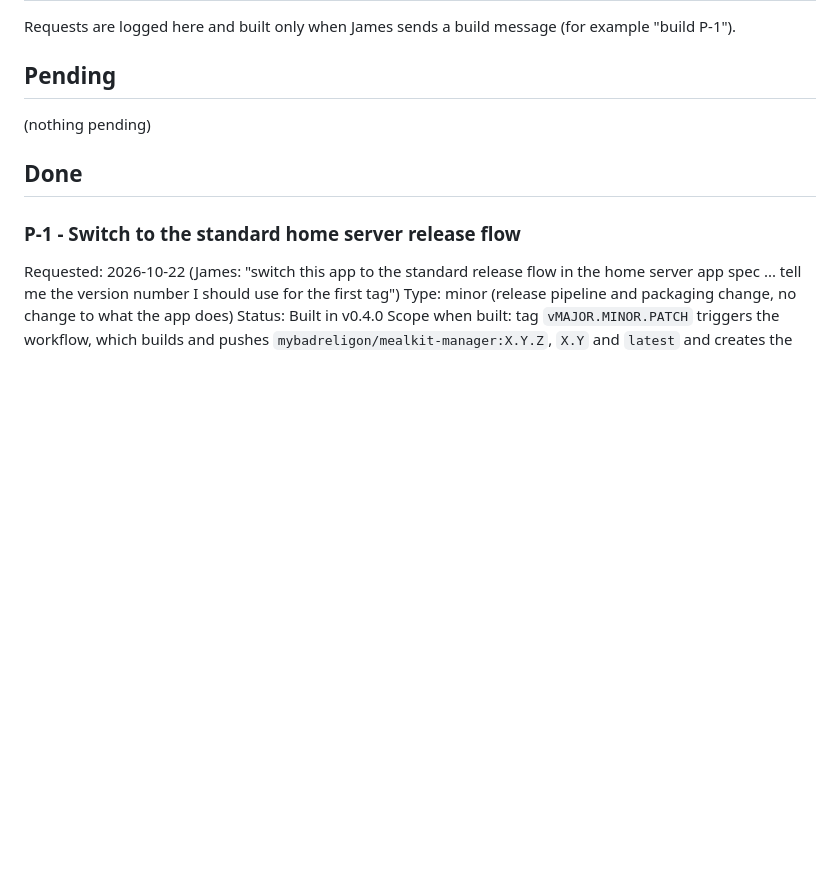
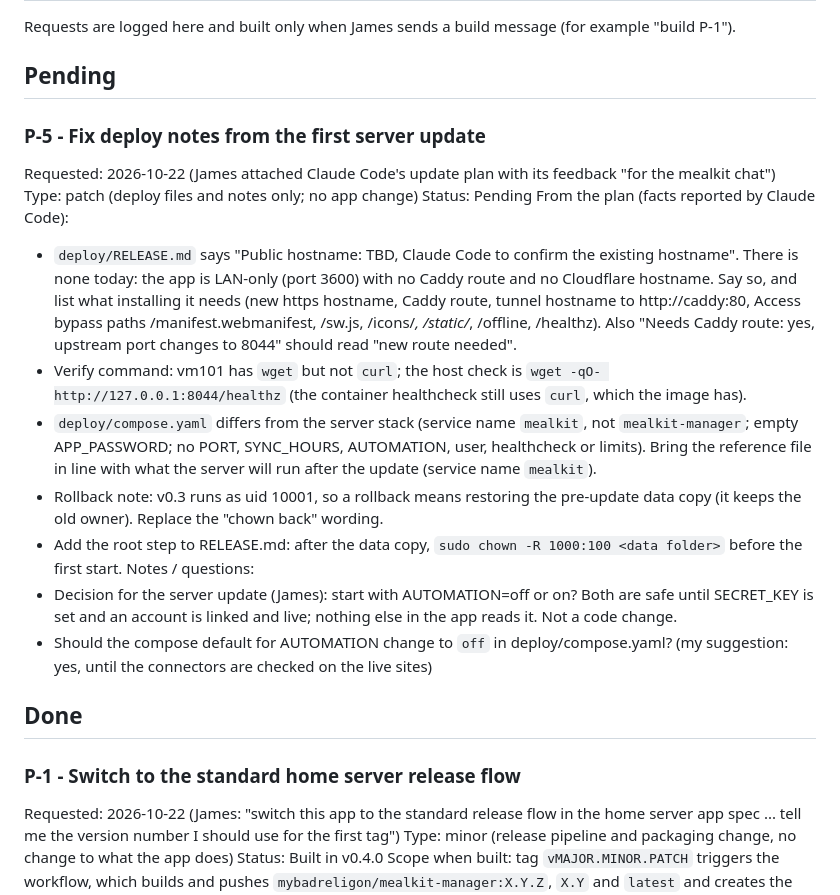
Before and after one commit to jameshoffman7667/Mealkit-Manager, a Markdown page: docs/pending-changes.md, the part around the change. Drawn GitHub-style; blank space fills up the shorter version.

Commit message:
docs: log P-5 deploy note fixes
Log P-5: fix RELEASE.md hostname, wget check, root chown step, rollback wording and compose service name from the first server update plan. Nothing built.

```diff
--- a/docs/pending-changes.md
+++ b/docs/pending-changes.md
@@ -4,7 +4,18 @@ Requests are logged here and built only when James sends a build message (for ex
 
 ## Pending
 
-(nothing pending)
+### P-5 - Fix deploy notes from the first server update
+Requested: 2026-10-22 (James attached Claude Code's update plan with its feedback "for the mealkit chat")
+Type: patch (deploy files and notes only; no app change)        Status: Pending
+From the plan (facts reported by Claude Code):
+- `deploy/RELEASE.md` says "Public hostname: TBD, Claude Code to confirm the existing hostname". There is none today: the app is LAN-only (port 3600) with no Caddy route and no Cloudflare hostname. Say so, and list what installing it needs (new https hostname, Caddy route, tunnel hostname to http://caddy:80, Access bypass paths /manifest.webmanifest, /sw.js, /icons/*, /static/*, /offline, /healthz). Also "Needs Caddy route: yes, upstream port changes to 8044" should read "new route needed".
+- Verify command: vm101 has `wget` but not `curl`; the host check is `wget -qO- http://127.0.0.1:8044/healthz` (the container healthcheck still uses `curl`, which the image has).
+- `deploy/compose.yaml` differs from the server stack (service name `mealkit`, not `mealkit-manager`; empty APP_PASSWORD; no PORT, SYNC_HOURS, AUTOMATION, user, healthcheck or limits). Bring the reference file in line with what the server will run after the update (service name `mealkit`).
+- Rollback note: v0.3 runs as uid 10001, so a rollback means restoring the pre-update data copy (it keeps the old owner). Replace the "chown back" wording.
+- Add the root step to RELEASE.md: after the data copy, `sudo chown -R 1000:100 <data folder>` before the first start.
+Notes / questions:
+- Decision for the server update (James): start with AUTOMATION=off or on? Both are safe until SECRET_KEY is set and an account is linked and live; nothing else in the app reads it. Not a code change.
+- Should the compose default for AUTOMATION change to `off` in deploy/compose.yaml? (my suggestion: yes, until the connectors are checked on the live sites)
 
 ## Done
 
```
